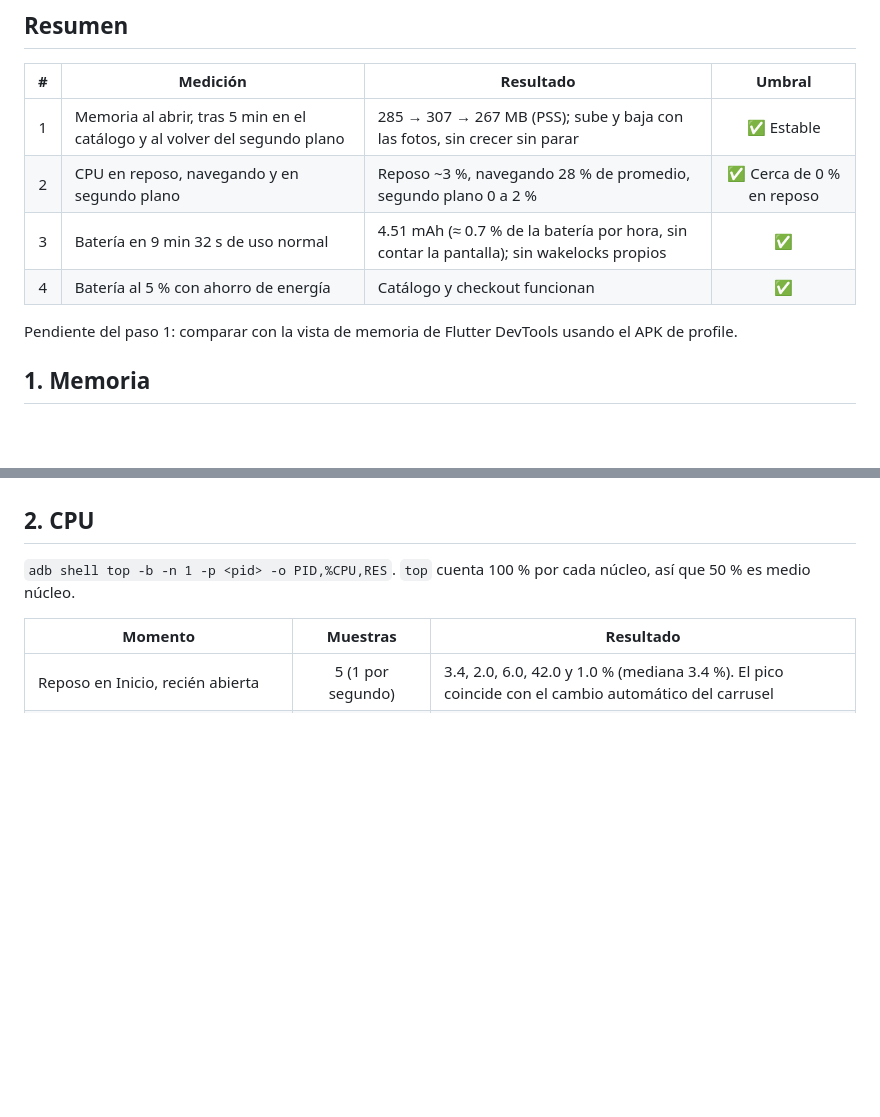
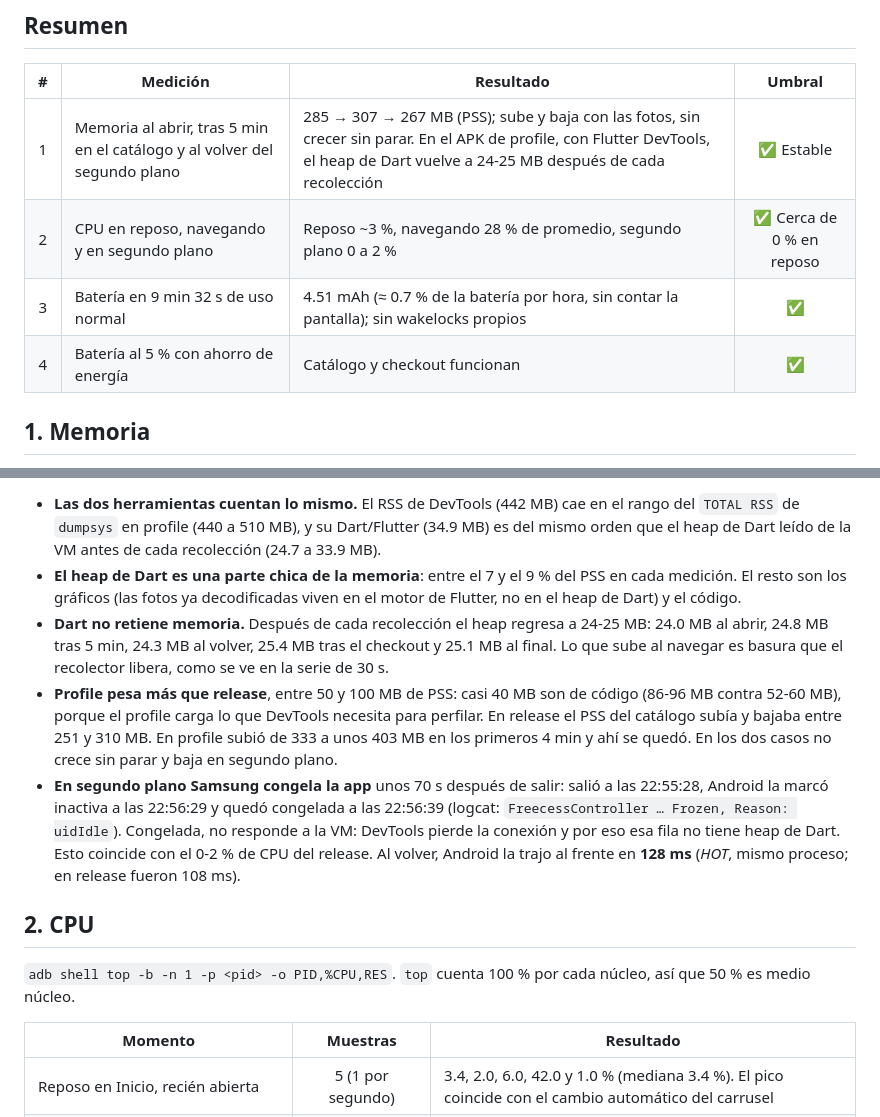
Before and after one commit to Ennimex/pier-reposteria-app, a Markdown page: docs/pruebas-dispositivo-sprint-3.md, 2 parts joined by grey strips. GitHub-like rendering; blank space fills up the shorter version.

```diff
--- a/docs/pruebas-dispositivo-sprint-3.md
+++ b/docs/pruebas-dispositivo-sprint-3.md
@@ -19,13 +19,10 @@ energía activado. Los valores quedan junto a la línea base de rendimiento de
 
 | # | Medición | Resultado | Umbral |
 |:-:|---|---|:-:|
-| 1 | Memoria al abrir, tras 5 min en el catálogo y al volver del segundo plano | 285 → 307 → 267 MB (PSS); sube y baja con las fotos, sin crecer sin parar | ✅ Estable |
+| 1 | Memoria al abrir, tras 5 min en el catálogo y al volver del segundo plano | 285 → 307 → 267 MB (PSS); sube y baja con las fotos, sin crecer sin parar. En el APK de profile, con Flutter DevTools, el heap de Dart vuelve a 24-25 MB después de cada recolección | ✅ Estable |
 | 2 | CPU en reposo, navegando y en segundo plano | Reposo ~3 %, navegando 28 % de promedio, segundo plano 0 a 2 % | ✅ Cerca de 0 % en reposo |
 | 3 | Batería en 9 min 32 s de uso normal | 4.51 mAh (≈ 0.7 % de la batería por hora, sin contar la pantalla); sin wakelocks propios | ✅ |
 | 4 | Batería al 5 % con ahorro de energía | Catálogo y checkout funcionan | ✅ |
-
-Pendiente del paso 1: comparar con la vista de memoria de Flutter DevTools
-usando el APK de profile.
 
 ## 1. Memoria
 
@@ -49,3 +85,27 @@ gráficos.
+- **Las dos herramientas cuentan lo mismo.** El RSS de DevTools (442 MB) cae en
+  el rango del `TOTAL RSS` de `dumpsys` en profile (440 a 510 MB), y su
+  Dart/Flutter (34.9 MB) es del mismo orden que el heap de Dart leído de la VM
+  antes de cada recolección (24.7 a 33.9 MB).
+- **El heap de Dart es una parte chica de la memoria**: entre el 7 y el 9 % del
+  PSS en cada medición. El resto son los gráficos (las fotos ya
+  decodificadas viven en el motor de Flutter, no en el heap de Dart) y el
+  código.
+- **Dart no retiene memoria.** Después de cada recolección el heap regresa a
+  24-25 MB: 24.0 MB al abrir, 24.8 MB tras 5 min, 24.3 MB al volver, 25.4 MB
+  tras el checkout y 25.1 MB al final. Lo que sube al navegar es basura que el
+  recolector libera, como se ve en la serie de 30 s.
+- **Profile pesa más que release**, entre 50 y 100 MB de PSS: casi 40 MB son de
+  código (86-96 MB contra 52-60 MB), porque el profile carga lo que DevTools
+  necesita para perfilar. En release el PSS del catálogo subía y bajaba entre
+  251 y 310 MB. En profile subió de 333 a unos 403 MB en los primeros 4 min y
+  ahí se quedó. En los dos casos no crece sin parar y baja en segundo plano.
+- **En segundo plano Samsung congela la app** unos 70 s después de salir: salió
+  a las 22:55:28, Android la marcó inactiva a las 22:56:29 y quedó congelada a
+  las 22:56:39 (logcat: `FreecessController … Frozen, Reason: uidIdle`). Congelada, no
+  responde a la VM: DevTools pierde la conexión y por eso esa fila no tiene
+  heap de Dart. Esto coincide con el 0-2 % de CPU del release. Al volver,
+  Android la trajo al frente en **128 ms** (*HOT*, mismo proceso; en release
+  fueron 108 ms).
 
 ## 2. CPU
 
```
Also changed, not shown: other parts of docs/pruebas-dispositivo-sprint-3.md (+39 -0 lines), docs/pruebas-dispositivo-sprint-3/devtools-memoria.png (added).
